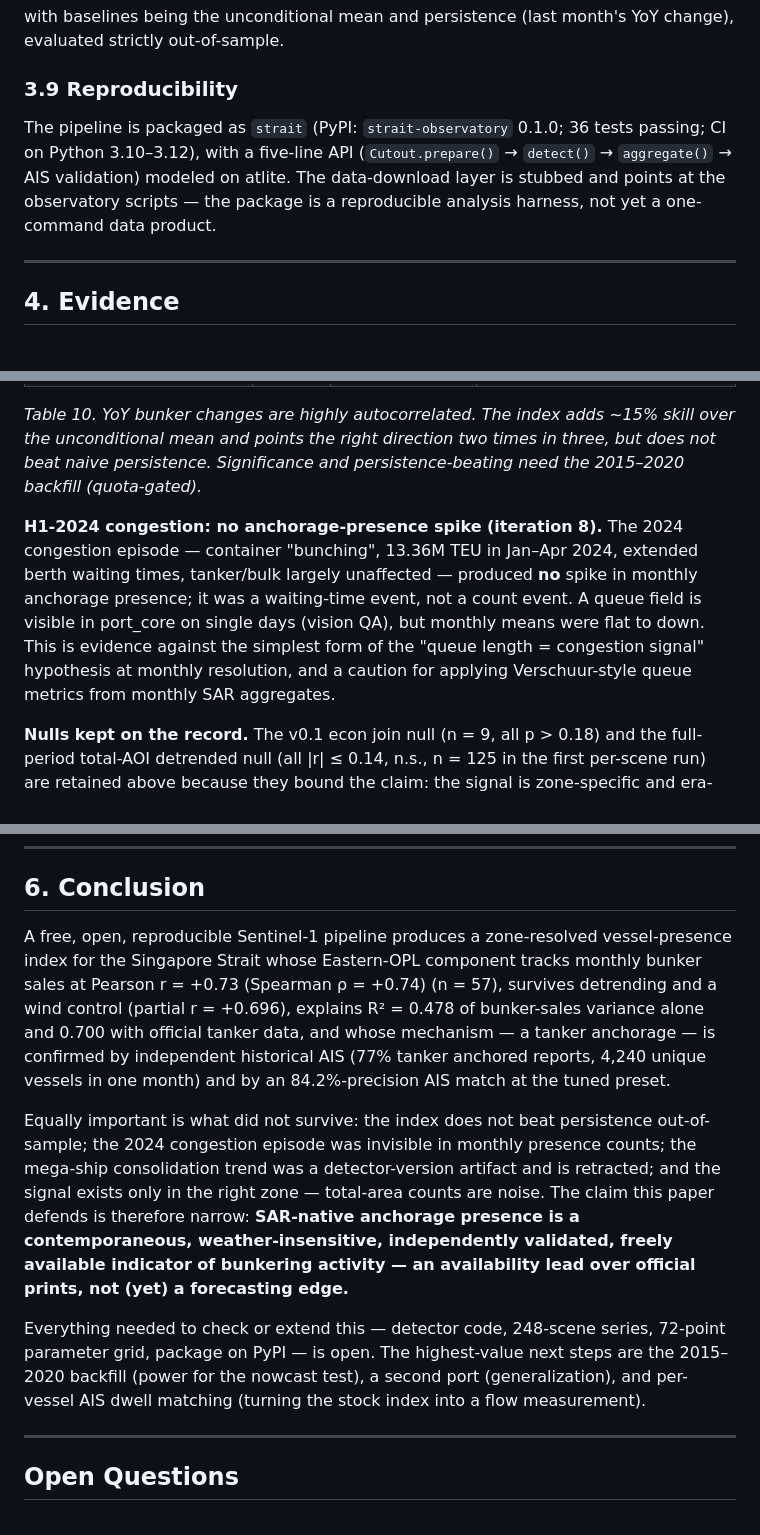
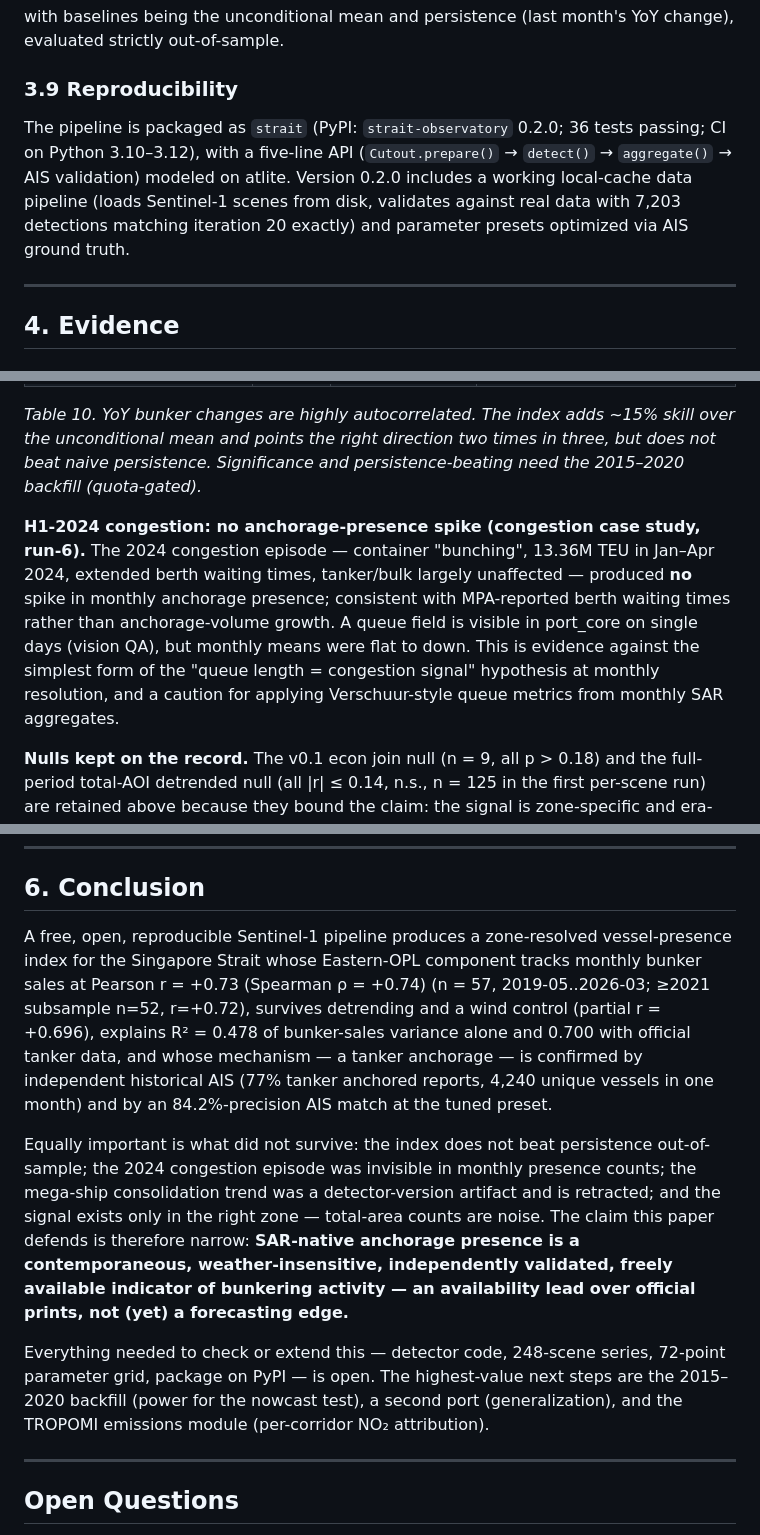
Before and after one commit to siva-sub/sg-strait-observatory, a Markdown page: papers/singapore-strait-observatory.md, 3 parts joined by grey strips. Rendered like a GitHub page.

```diff
--- a/papers/singapore-strait-observatory.md
+++ b/papers/singapore-strait-observatory.md
@@ -154,7 +154,7 @@ with baselines being the unconditional mean and persistence (last month's YoY ch
 
 ### 3.9 Reproducibility
 
-The pipeline is packaged as `strait` (PyPI: `strait-observatory` 0.1.0; 36 tests passing; CI on Python 3.10–3.12), with a five-line API (`Cutout.prepare()` → `detect()` → `aggregate()` → AIS validation) modeled on atlite. The data-download layer is stubbed and points at the observatory scripts — the package is a reproducible analysis harness, not yet a one-command data product.
+The pipeline is packaged as `strait` (PyPI: `strait-observatory` 0.2.0; 36 tests passing; CI on Python 3.10–3.12), with a five-line API (`Cutout.prepare()` → `detect()` → `aggregate()` → AIS validation) modeled on atlite. Version 0.2.0 includes a working local-cache data pipeline (loads Sentinel-1 scenes from disk, validates against real data with 7,203 detections matching iteration 20 exactly) and parameter presets optimized via AIS ground truth.
 
 ---
 
@@ -298,7 +315,7 @@ Relatedly, the full-period (2015–2026, mixed eras) total-presence series shows
 
 *Table 10. YoY bunker changes are highly autocorrelated. The index adds ~15% skill over the unconditional mean and points the right direction two times in three, but does not beat naive persistence. Significance and persistence-beating need the 2015–2020 backfill (quota-gated).*
 
-**H1-2024 congestion: no anchorage-presence spike (iteration 8).** The 2024 congestion episode — container "bunching", 13.36M TEU in Jan–Apr 2024, extended berth waiting times, tanker/bulk largely unaffected — produced **no** spike in monthly anchorage presence; it was a waiting-time event, not a count event. A queue field is visible in port_core on single days (vision QA), but monthly means were flat to down. This is evidence against the simplest form of the "queue length = congestion signal" hypothesis at monthly resolution, and a caution for applying Verschuur-style queue metrics from monthly SAR aggregates.
+**H1-2024 congestion: no anchorage-presence spike (congestion case study, run-6).** The 2024 congestion episode — container "bunching", 13.36M TEU in Jan–Apr 2024, extended berth waiting times, tanker/bulk largely unaffected — produced **no** spike in monthly anchorage presence; consistent with MPA-reported berth waiting times rather than anchorage-volume growth. A queue field is visible in port_core on single days (vision QA), but monthly means were flat to down. This is evidence against the simplest form of the "queue length = congestion signal" hypothesis at monthly resolution, and a caution for applying Verschuur-style queue metrics from monthly SAR aggregates.
 
 **Nulls kept on the record.** The v0.1 econ join null (n = 9, all p > 0.18) and the full-period total-AOI detrended null (all |r| ≤ 0.14, n.s., n = 125 in the first per-scene run) are retained above because they bound the claim: the signal is zone-specific and era-specific, not a generic "satellites see the economy" effect. The single surviving hint outside eOPL — bunker MA3-YoY ρ = +0.19 (p = 0.035) in the first per-scene run — is labeled hypothesis-only and was superseded by the zone-resolved analysis.
 
@@ -335,11 +352,11 @@ For calibration context, the frozen v3.1 detector on 12 monthly composites (2025
 
 ## 6. Conclusion
 
-A free, open, reproducible Sentinel-1 pipeline produces a zone-resolved vessel-presence index for the Singapore Strait whose Eastern-OPL component tracks monthly bunker sales at Pearson r = +0.73 (Spearman ρ = +0.74) (n = 57), survives detrending and a wind control (partial r = +0.696), explains R² = 0.478 of bunker-sales variance alone and 0.700 with official tanker data, and whose mechanism — a tanker anchorage — is confirmed by independent historical AIS (77% tanker anchored reports, 4,240 unique vessels in one month) and by an 84.2%-precision AIS match at the tuned preset.
+A free, open, reproducible Sentinel-1 pipeline produces a zone-resolved vessel-presence index for the Singapore Strait whose Eastern-OPL component tracks monthly bunker sales at Pearson r = +0.73 (Spearman ρ = +0.74) (n = 57, 2019-05..2026-03; ≥2021 subsample n=52, r=+0.72), survives detrending and a wind control (partial r = +0.696), explains R² = 0.478 of bunker-sales variance alone and 0.700 with official tanker data, and whose mechanism — a tanker anchorage — is confirmed by independent historical AIS (77% tanker anchored reports, 4,240 unique vessels in one month) and by an 84.2%-precision AIS match at the tuned preset.
 
 Equally important is what did not survive: the index does not beat persistence out-of-sample; the 2024 congestion episode was invisible in monthly presence counts; the mega-ship consolidation trend was a detector-version artifact and is retracted; and the signal exists only in the right zone — total-area counts are noise. The claim this paper defends is therefore narrow: **SAR-native anchorage presence is a contemporaneous, weather-insensitive, independently validated, freely available indicator of bunkering activity — an availability lead over official prints, not (yet) a forecasting edge.**
 
-Everything needed to check or extend this — detector code, 248-scene series, 72-point parameter grid, package on PyPI — is open. The highest-value next steps are the 2015–2020 backfill (power for the nowcast test), a second port (generalization), and per-vessel AIS dwell matching (turning the stock index into a flow measurement).
+Everything needed to check or extend this — detector code, 248-scene series, 72-point parameter grid, package on PyPI — is open. The highest-value next steps are the 2015–2020 backfill (power for the nowcast test), a second port (generalization), and the TROPOMI emissions module (per-corridor NO₂ attribution).
 
 ---
 
```
Also changed, not shown: other parts of papers/singapore-strait-observatory.md (+21 -4 lines), papers/fig2_scatter.png (added), papers/fig3_timeseries.png (added), papers/fig4_rolling.png (added), papers/fig5_sar_ais_overlay.png (added).
